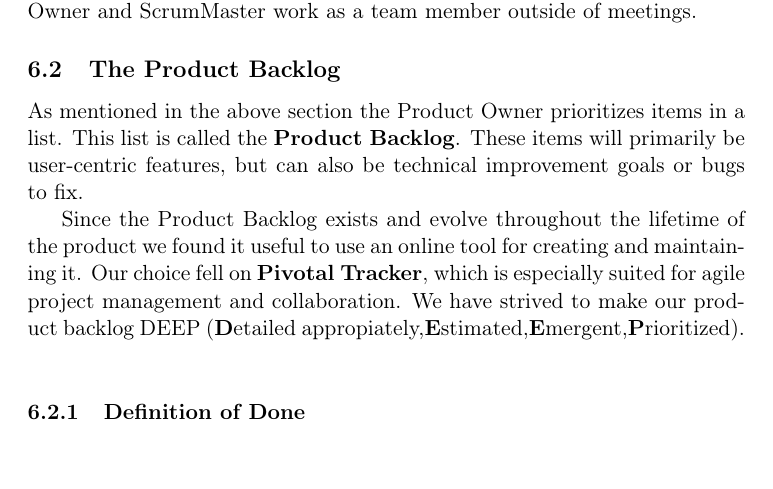
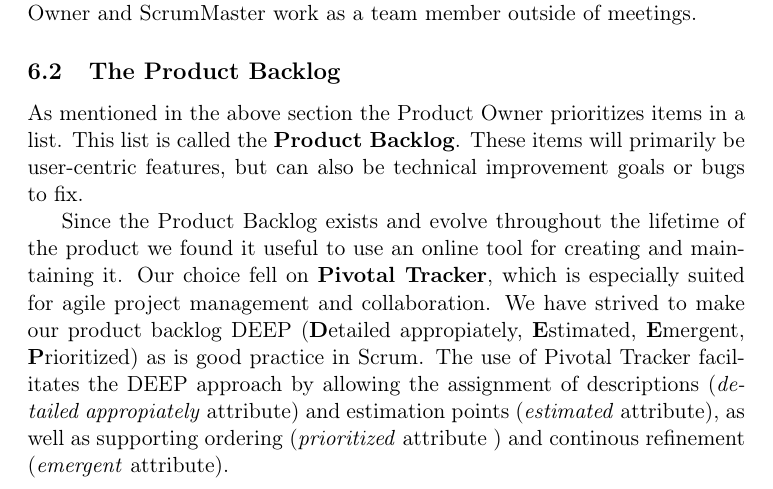
Before and after one commit to czepluch/SliceOfPie, a LaTeX document (report/report.tex, which reads report/SCRUM/the_product_backlog.tex): part of page 10 of 16, cut so that both start at the same text. Compiled offline with pdfLaTeX.

Commit message:
Refined product backlog section

```diff
--- a/report/SCRUM/the_product_backlog.tex
+++ b/report/SCRUM/the_product_backlog.tex
@@ -1,3 +1,4 @@
 As mentioned in the above section the Product Owner prioritizes items in a list. This list is called the \textbf{Product Backlog}. These items will primarily be user-centric features, but can also be technical improvement goals or bugs to fix.
 
-Since the Product Backlog exists and evolve throughout the lifetime of the product we found it useful to use an online tool for creating and maintaining it. Our choice fell on \textbf{Pivotal Tracker}, which is especially suited for agile project management and collaboration. We have strived to make our product backlog DEEP (\textbf{D}etailed appropiately,\textbf{E}stimated,\textbf{E}mergent,\textbf{P}rioritized).
+Since the Product Backlog exists and evolve throughout the lifetime of the product we found it useful to use an online tool for creating and maintaining it. Our choice fell on \textbf{Pivotal Tracker}, which is especially suited for agile project management and collaboration. We have strived to make our product backlog DEEP (\textbf{D}etailed appropiately, \textbf{E}stimated, \textbf{E}mergent, \textbf{P}rioritized) as is good practice in Scrum.
+The use of Pivotal Tracker facilitates the DEEP approach by allowing the assignment of descriptions (\textit{detailed appropiately} attribute) and  estimation points (\textit{estimated} attribute), as well as supporting  ordering (\textit{prioritized} attribute ) and continous refinement (\textit{emergent} attribute).
```
